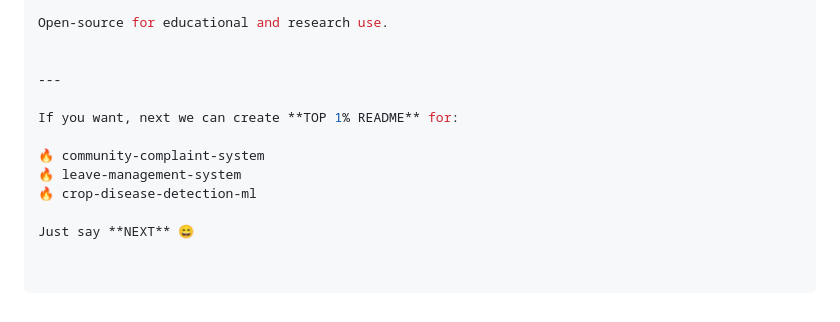
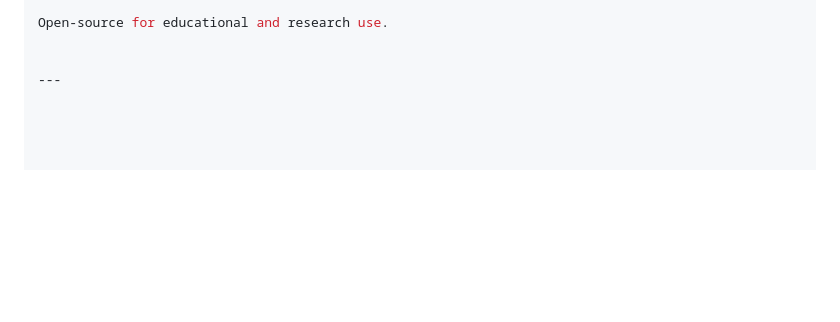
Before and after one commit to joyswapnilrajparadeshi-cmd/smart-cultivation-system, a Markdown page: README.md, the part around the change. Drawn GitHub-style; blank space fills up the shorter version.

Commit message:
Delete suggestions for TOP 1% README projects
Removed suggestions for creating additional README files.

```diff
--- a/README.md
+++ b/README.md
@@ -140,11 +140,3 @@ Open-source for educational and research use.
 
 
 ---
-
-If you want, next we can create **TOP 1% README** for:
-
-🔥 community-complaint-system
-🔥 leave-management-system
-🔥 crop-disease-detection-ml
-
-Just say **NEXT** 😄
```
